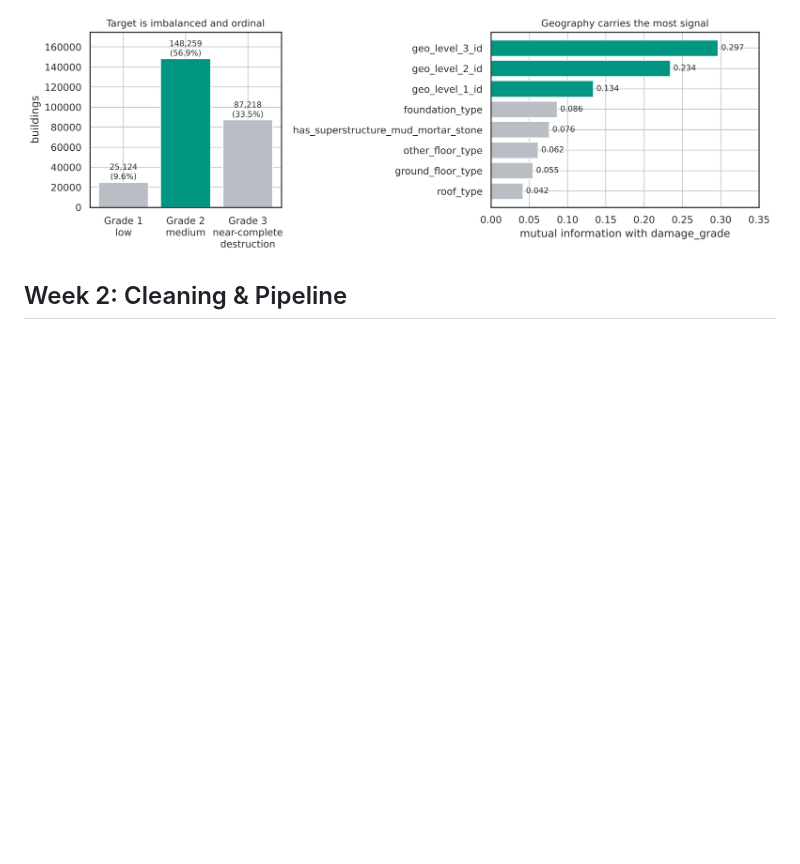
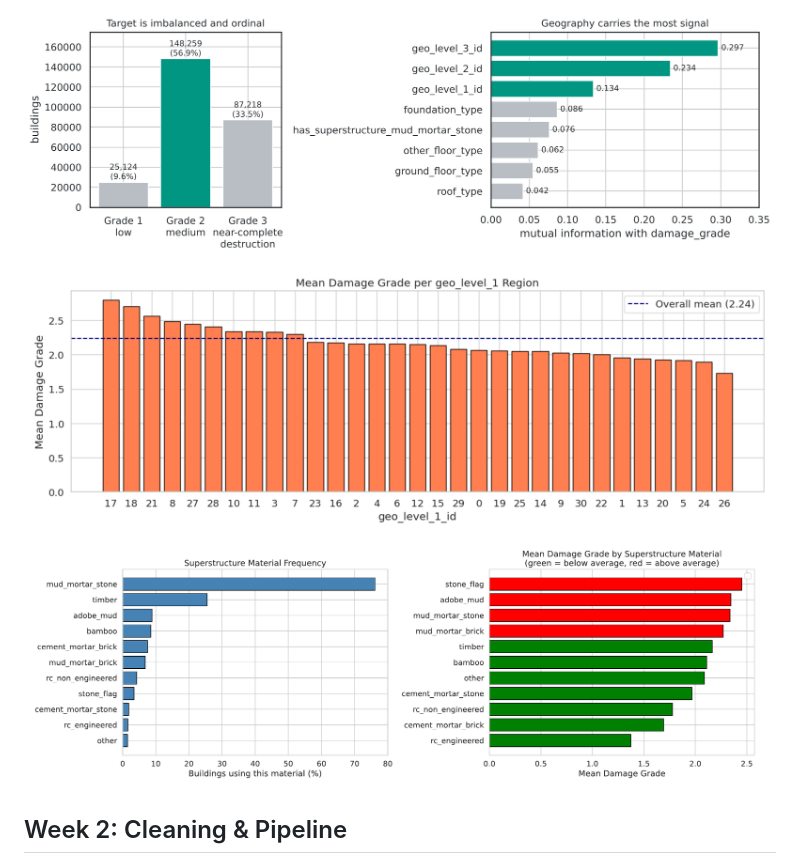
Before and after one commit to Bescher-Kilani/earthquake-damage-prediction, a Markdown page: README.md, the part around the change. Rendered like a GitHub page; pictures changed too: docs/figures/10_damage_by_region.png (added), docs/figures/12_superstructure_material.png (added); blank space fills up the shorter version.

Commit message:
Add Week 1 exploration figures from the slides
Co-Authored-By: Claude Sonnet 5.5 <noreply@anthropic.com>
Claude-Session: https://claude.ai/code/session_01Q4uyWSe1r24ERVRtD2jjDL

```diff
--- a/README.md
+++ b/README.md
@@ -87,6 +87,10 @@ Notebook: [`notebooks/week01_exploration.ipynb`](notebooks/week01_exploration.ip
 - Highest mutual information with the target: `geo_level_3_id` (0.30), `geo_level_2_id` (0.23), `geo_level_1_id` (0.13), `foundation_type` (0.09).
 
 ![Target distribution and mutual information](docs/figures/02_target_and_mutual_information.png)
+
+![Mean damage grade per region (slide, Week 1)](docs/figures/10_damage_by_region.png)
+
+![Superstructure material: frequency and damage (slide, Week 1)](docs/figures/12_superstructure_material.png)
 
 ## Week 2: Cleaning & Pipeline
 
```
Also changed, not shown: docs/FULL_DOCUMENTATION.md (+12 -0 lines), docs/figures/09_binary_feature_imbalance.png (added), docs/figures/11_categorical_damage_distribution.png (added), docs/figures/13_building_age.png (added), docs/figures/14_numerical_correlation.png (added).
